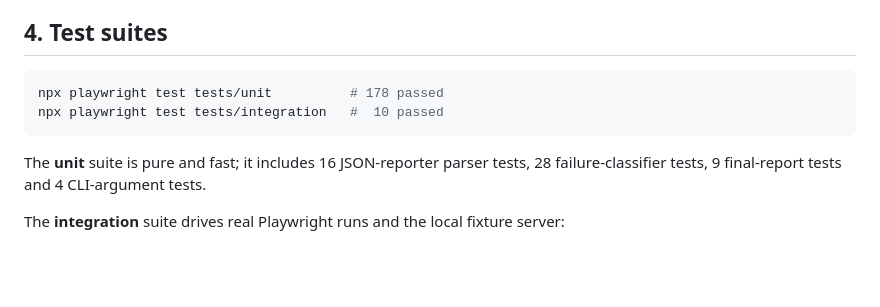
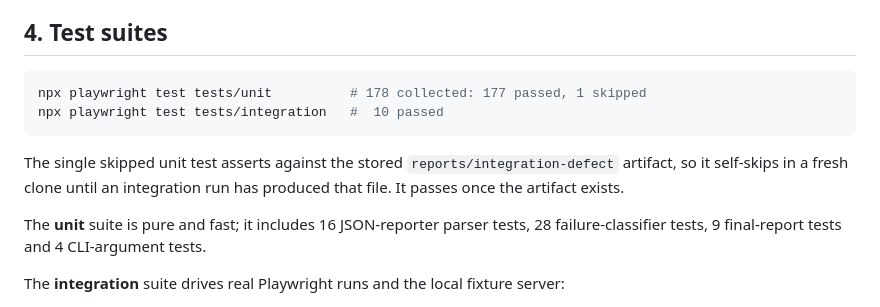
Before and after one commit to Mahmad123964/JIRA-PLAYWRIGHT-AGENT, a Markdown page: README.md, the part around the change. Rendered like a GitHub page; blank space fills up the shorter version.

Commit message:
docs: state unit suite counts accurately (177 passed, 1 conditionally skipped)

````diff
--- a/README.md
+++ b/README.md
@@ -77,9 +77,11 @@ Serve the local fixture site; run TypeScript validation; run the targeted forbid
 ## 4. Test suites
 
 ```powershell
-npx playwright test tests/unit          # 178 passed
+npx playwright test tests/unit          # 178 collected: 177 passed, 1 skipped
 npx playwright test tests/integration   #  10 passed
 ```
+
+The single skipped unit test asserts against the stored `reports/integration-defect` artifact, so it self-skips in a fresh clone until an integration run has produced that file. It passes once the artifact exists.
 
 The **unit** suite is pure and fast; it includes 16 JSON-reporter parser tests, 28 failure-classifier tests, 9 final-report tests and 4 CLI-argument tests.
 
````
